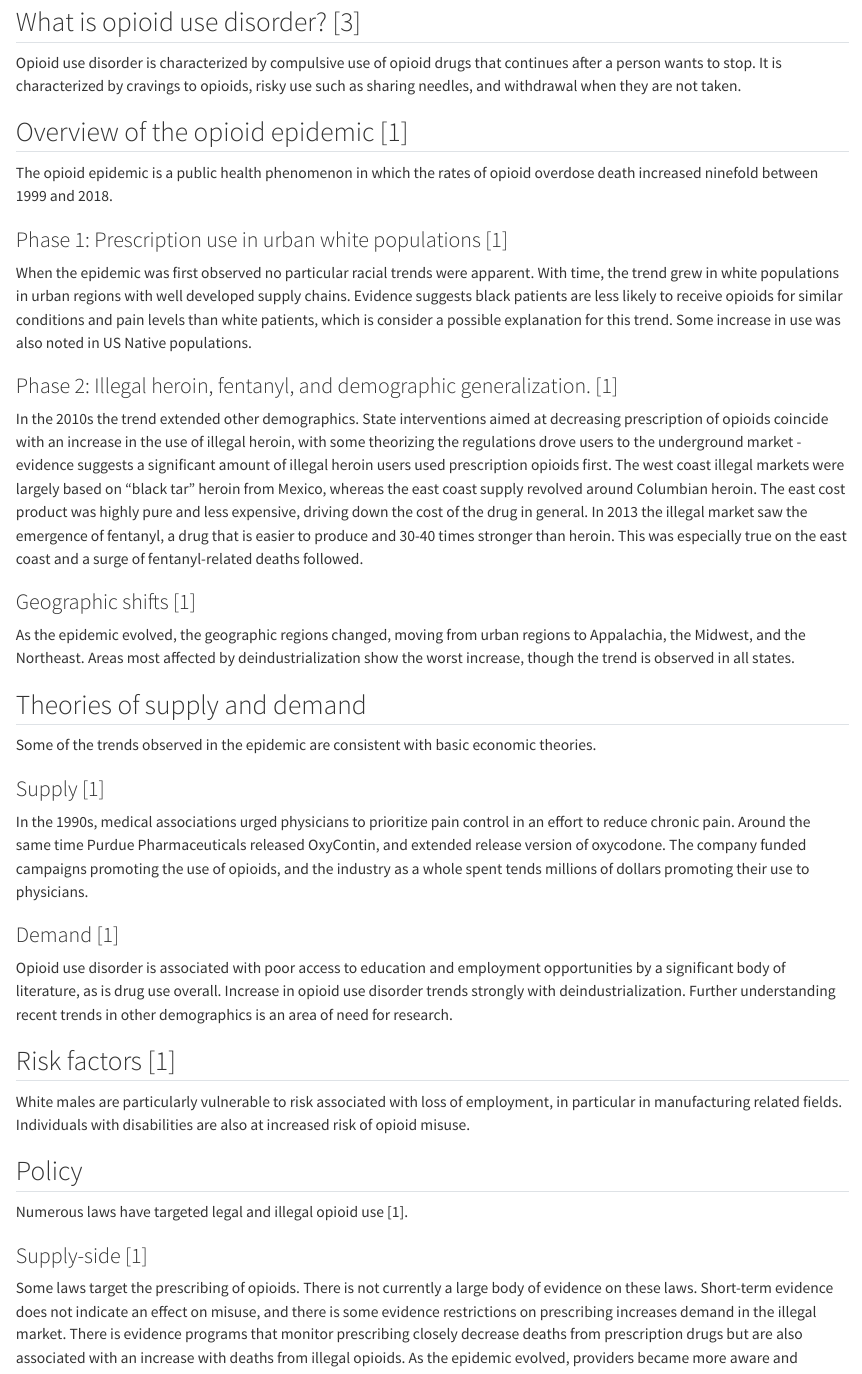
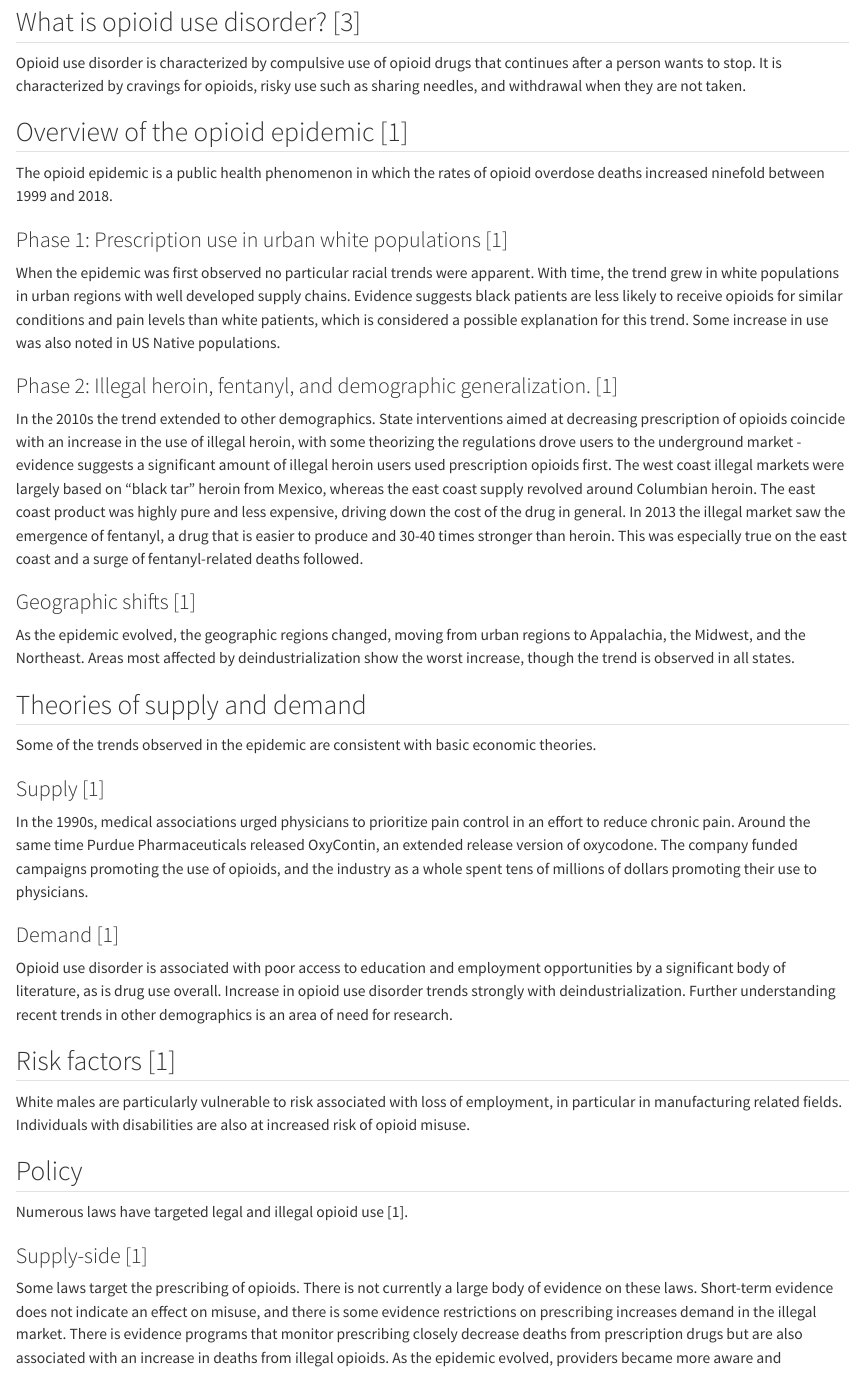
Before and after one commit to thadryanjs/opioid-crash-course, a Quarto document (review.qmd): the page in a window 1100 px wide, from 420 px down, and a second part further down, joined at a grey line. Rendered offline with R 4.5, knitr and Pandoc in place of Quarto, with nearby package versions.

Commit message:
proofread feedback

```diff
--- a/review.qmd
+++ b/review.qmd
@@ -15,19 +15,19 @@ Opioids are a class of drugs used to treat pain by activating opioid receptors i
 
 ## What is opioid use disorder? [@OpioidUseDisorder2022]
 
-Opioid use disorder is characterized by compulsive use of opioid drugs that continues after a person wants to stop. It is characterized by cravings to opioids, risky use such as sharing needles, and withdrawal when they are not taken.
+Opioid use disorder is characterized by compulsive use of opioid drugs that continues after a person wants to stop. It is characterized by cravings for opioids, risky use such as sharing needles, and withdrawal when they are not taken.
 
 ## Overview of the opioid epidemic [@cerda2021]
 
-The opioid epidemic is a public health phenomenon in which the rates of opioid overdose death increased ninefold between 1999 and 2018.
+The opioid epidemic is a public health phenomenon in which the rates of opioid overdose deaths increased ninefold between 1999 and 2018.
 
 ### Phase 1: Prescription use in urban white populations [@cerda2021]
 
-When the epidemic was first observed no particular racial trends were apparent. With time, the trend grew in white populations in urban regions with well developed supply chains. Evidence suggests black patients are less likely to receive opioids for similar conditions and pain levels than white patients, which is consider a possible explanation for this trend. Some increase in use was also noted in US Native populations.
+When the epidemic was first observed no particular racial trends were apparent. With time, the trend grew in white populations in urban regions with well developed supply chains. Evidence suggests black patients are less likely to receive opioids for similar conditions and pain levels than white patients, which is considered a possible explanation for this trend. Some increase in use was also noted in US Native populations.
 
 ### Phase 2: Illegal heroin, fentanyl, and demographic generalization. [@cerda2021]
 
-In the 2010s the trend extended other demographics. State interventions aimed at decreasing prescription of opioids coincide with an increase in the use of illegal heroin, with some theorizing the regulations drove users to the underground market - evidence suggests a significant amount of illegal heroin users used prescription opioids first. The west coast illegal markets were largely based on "black tar" heroin from Mexico, whereas the east coast supply revolved around Columbian heroin. The east cost product was highly pure and less expensive, driving down the cost of the drug in general. In 2013 the illegal market saw the emergence of fentanyl, a drug that is easier to produce and 30-40 times stronger than heroin. This was especially true on the east coast and a surge of fentanyl-related deaths followed.
+In the 2010s the trend extended to other demographics. State interventions aimed at decreasing prescription of opioids coincide with an increase in the use of illegal heroin, with some theorizing the regulations drove users to the underground market - evidence suggests a significant amount of illegal heroin users used prescription opioids first. The west coast illegal markets were largely based on "black tar" heroin from Mexico, whereas the east coast supply revolved around Columbian heroin. The east coast product was highly pure and less expensive, driving down the cost of the drug in general. In 2013 the illegal market saw the emergence of fentanyl, a drug that is easier to produce and 30-40 times stronger than heroin. This was especially true on the east coast and a surge of fentanyl-related deaths followed.
 
 ### Geographic shifts [@cerda2021]
 
@@ -39,7 +39,7 @@ Some of the trends observed in the epidemic are consistent with basic economic t
 
 ### Supply [@cerda2021]
 
-In the 1990s, medical associations urged physicians to prioritize pain control in an effort to reduce chronic pain. Around the same time Purdue Pharmaceuticals released OxyContin, and extended release version of oxycodone. The company funded campaigns promoting the use of opioids, and the industry as a whole spent tends millions of dollars promoting their use to physicians.
+In the 1990s, medical associations urged physicians to prioritize pain control in an effort to reduce chronic pain. Around the same time Purdue Pharmaceuticals released OxyContin, an extended release version of oxycodone. The company funded campaigns promoting the use of opioids, and the industry as a whole spent tens of millions of dollars promoting their use to physicians.
 
 ### Demand [@cerda2021]
 
@@ -55,7 +55,7 @@ Numerous laws have targeted legal and illegal opioid use [@cerda2021].
 
 ### Supply-side [@cerda2021]
 
-Some laws target the prescribing of opioids. There is not currently a large body of evidence on these laws. Short-term evidence does not indicate an effect on misuse, and there is some evidence restrictions on prescribing increases demand in the illegal market. There is evidence programs that monitor prescribing closely decrease deaths from prescription drugs but are also associated with an increase with deaths from illegal opioids. As the epidemic evolved, providers became more aware and guidelines may have decreased prescribing overall.
+Some laws target the prescribing of opioids. There is not currently a large body of evidence on these laws. Short-term evidence does not indicate an effect on misuse, and there is some evidence restrictions on prescribing increases demand in the illegal market. There is evidence programs that monitor prescribing closely decrease deaths from prescription drugs but are also associated with an increase in deaths from illegal opioids. As the epidemic evolved, providers became more aware and guidelines may have decreased prescribing overall.
 
 #### Criminalization [@cerda2021]
 
```
Also changed, not shown: review.pdf, review.qmd (2 more changed lines).
